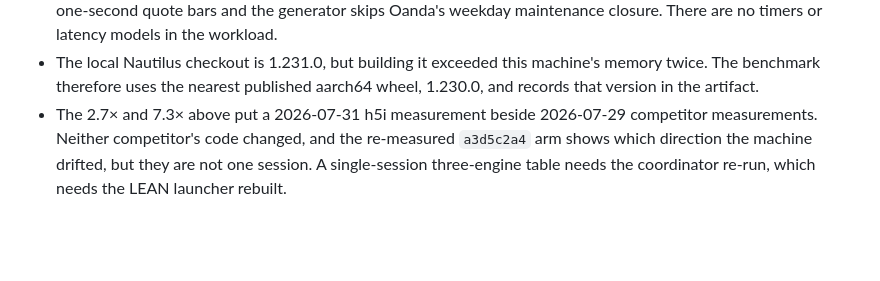
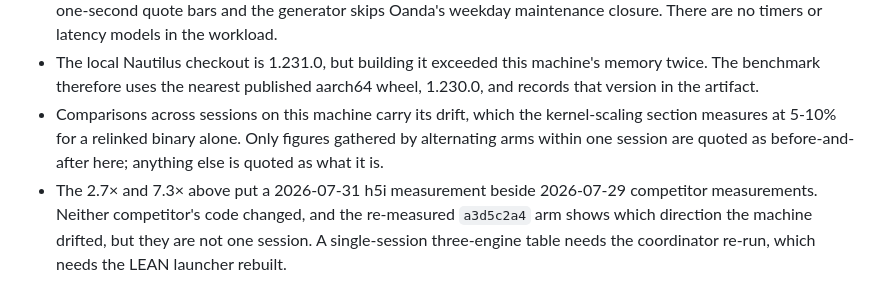
Before and after one commit to h5i-dev/h5i-db, a Markdown page: benchmarks/backtest_compare/RESULTS.md, the part around one of its changes. Rendered like a GitHub page; blank space fills up the shorter version.

```diff
--- a/benchmarks/backtest_compare/RESULTS.md
+++ b/benchmarks/backtest_compare/RESULTS.md
@@ -176,6 +233,10 @@ workload, not a universal ranking of backtest systems.
 - The local Nautilus checkout is 1.231.0, but building it exceeded this
   machine's memory twice. The benchmark therefore uses the nearest published
   aarch64 wheel, 1.230.0, and records that version in the artifact.
+- Comparisons across sessions on this machine carry its drift, which the
+  kernel-scaling section measures at 5-10% for a relinked binary alone. Only
+  figures gathered by alternating arms within one session are quoted as
+  before-and-after here; anything else is quoted as what it is.
 - The 2.7× and 7.3× above put a 2026-07-31 h5i measurement beside 2026-07-29
   competitor measurements. Neither competitor's code changed, and the
   re-measured `a3d5c2a4` arm shows which direction the machine drifted, but
```
Also changed, not shown: other parts of benchmarks/backtest_compare/RESULTS.md (+57 -0 lines).
